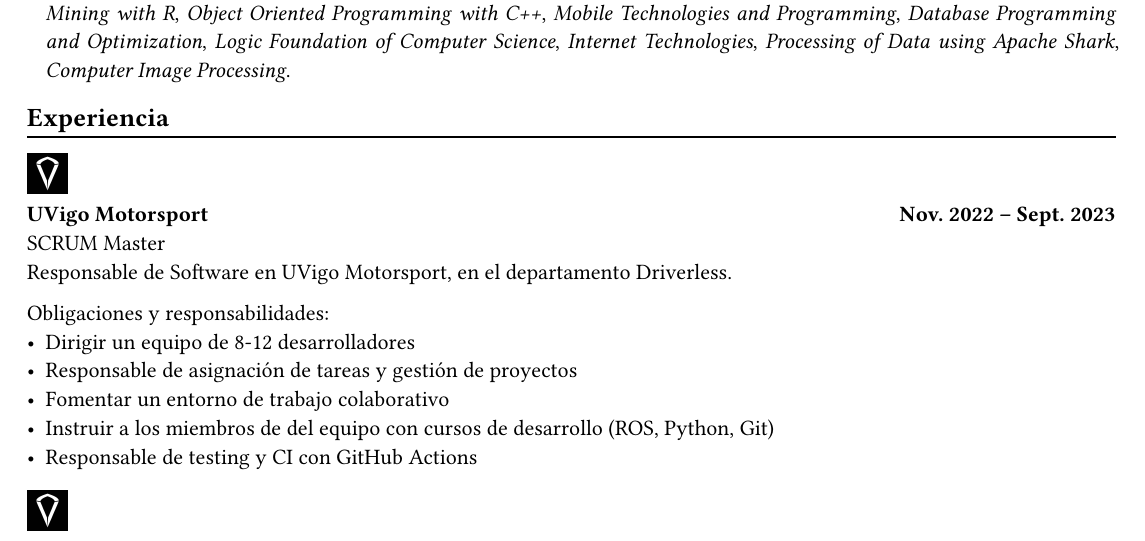
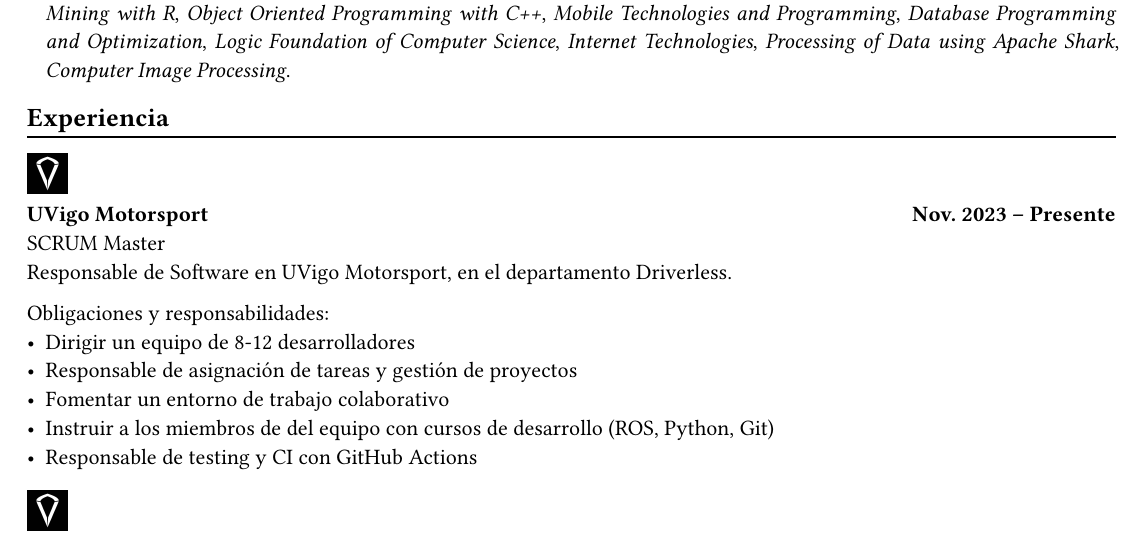
Before and after one commit to francorbacho/cv, a Typst document (cv.typ): part of the page, cut so that both start at the same text. Compiled offline with Typst 0.15; a missing font is replaced by an installed copy or a similar font.

Commit message:
fix dates on uvigo motorsport scrum master position

```diff
--- a/cv.typ
+++ b/cv.typ
@@ -41,7 +41,7 @@
 // TODO: Add link to UVigo Motorsport
 
 #box(uvigomotorsport, baseline: 6pt) #linebreak()
-*UVigo Motorsport* #h(1fr) *Nov. 2022 -- Sept. 2023* \
+*UVigo Motorsport* #h(1fr) *Nov. 2023 -- Presente* \
 SCRUM Master #linebreak()
 Responsable de Software en UVigo Motorsport, en el departamento Driverless.
 
```
